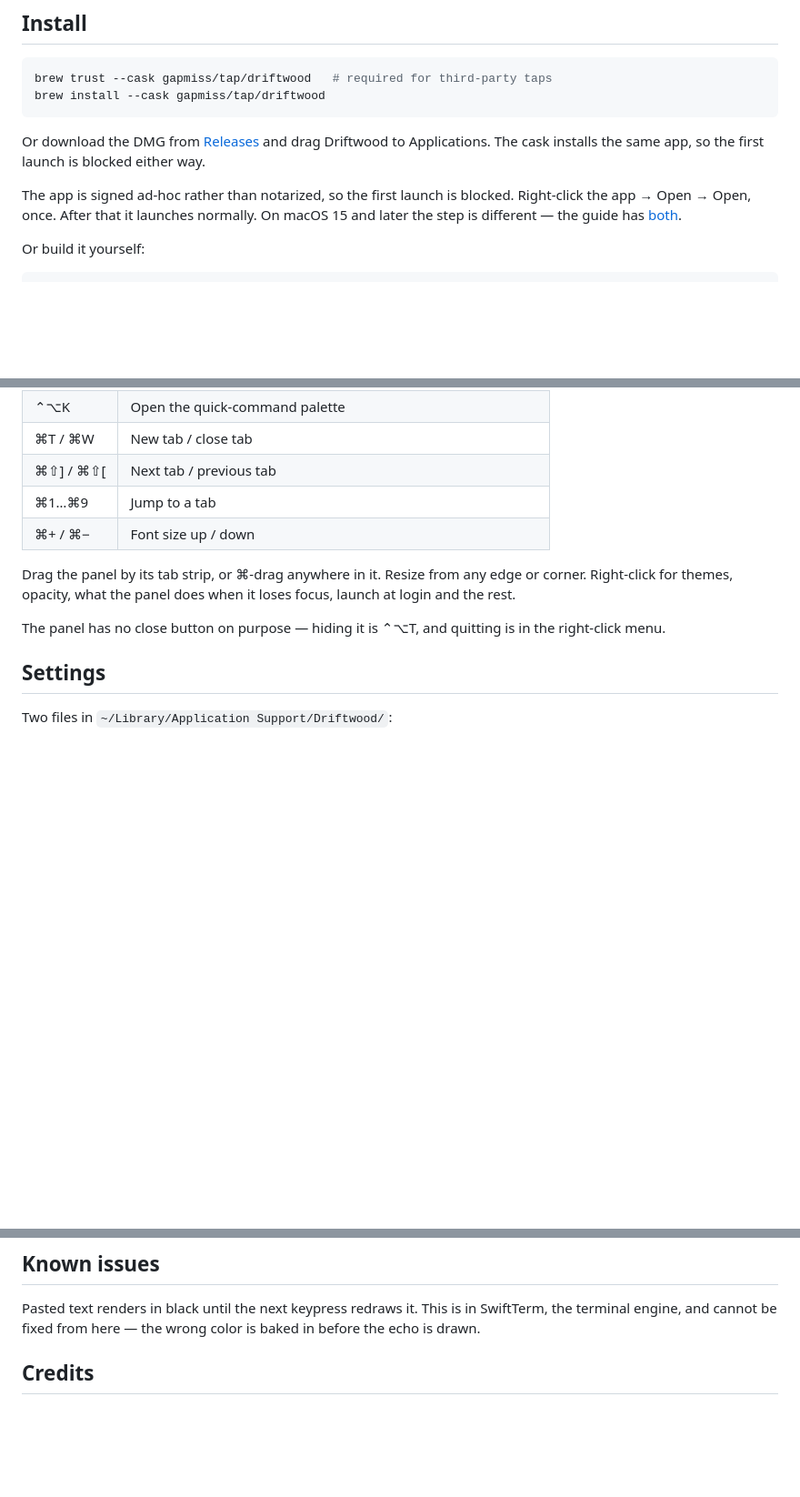
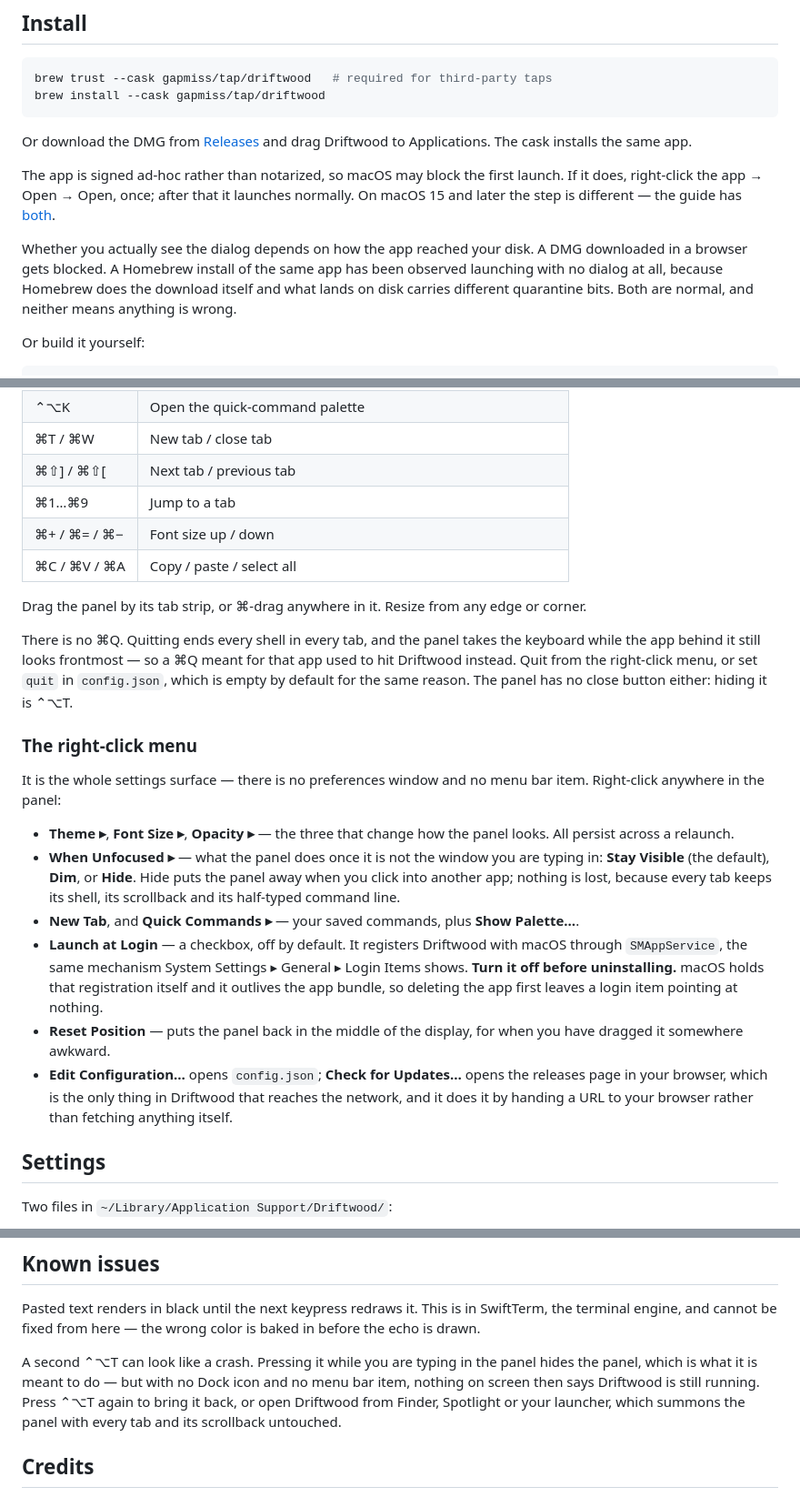
Before and after one commit to gapmiss/driftwood, a Markdown page: README.md, 3 parts joined by grey strips. Shown at 91% size. GitHub-like rendering; blank space fills up the shorter version.

Commit message:
Bring the README up to date with the app
The right-click menu is the whole settings surface and the README
described it in half a sentence. It now lists every row, including
Launch at Login and the warning to turn it off before uninstalling,
which the cask caveats and the guide both carried and this file did not.

Adds the copy/paste/select-all and Cmd-= key equivalents, which exist
and were undocumented, and records why there is no Cmd-Q.

Corrects the install section. It claimed the first launch is blocked
either way; a Homebrew install was observed launching with no dialog at
0.3.0, because Homebrew does its own download and the quarantine bits
differ. Says 'may' and explains both outcomes instead.

Adds the second-Ctrl-Opt-T known issue, with the two ways out.

Co-Authored-By: Claude <noreply@anthropic.com>

````diff
--- a/README.md
+++ b/README.md
@@ -20,9 +20,11 @@ brew trust --cask gapmiss/tap/driftwood   # required for third-party taps
 brew install --cask gapmiss/tap/driftwood
 ```
 
-Or download the DMG from [Releases](https://github.com/gapmiss/driftwood/releases) and drag Driftwood to Applications. The cask installs the same app, so the first launch is blocked either way.
+Or download the DMG from [Releases](https://github.com/gapmiss/driftwood/releases) and drag Driftwood to Applications. The cask installs the same app.
 
-The app is signed ad-hoc rather than notarized, so the first launch is blocked. Right-click the app → Open → Open, once. After that it launches normally. On macOS 15 and later the step is different — the guide has [both](https://gapmiss.github.io/driftwood/guide.html#getting-started).
+The app is signed ad-hoc rather than notarized, so macOS may block the first launch. If it does, right-click the app → Open → Open, once; after that it launches normally. On macOS 15 and later the step is different — the guide has [both](https://gapmiss.github.io/driftwood/guide.html#getting-started).
+
+Whether you actually see the dialog depends on how the app reached your disk. A DMG downloaded in a browser gets blocked. A Homebrew install of the same app has been observed launching with no dialog at all, because Homebrew does the download itself and what lands on disk carries different quarantine bits. Both are normal, and neither means anything is wrong.
 
 Or build it yourself:
 
@@ -43,11 +45,23 @@ make run
 | ⌘T / ⌘W | New tab / close tab |
 | ⌘⇧] / ⌘⇧[ | Next tab / previous tab |
 | ⌘1…⌘9 | Jump to a tab |
-| ⌘+ / ⌘− | Font size up / down |
+| ⌘+ / ⌘= / ⌘− | Font size up / down |
+| ⌘C / ⌘V / ⌘A | Copy / paste / select all |
 
-Drag the panel by its tab strip, or ⌘-drag anywhere in it. Resize from any edge or corner. Right-click for themes, opacity, what the panel does when it loses focus, launch at login and the rest.
+Drag the panel by its tab strip, or ⌘-drag anywhere in it. Resize from any edge or corner.
 
-The panel has no close button on purpose — hiding it is ⌃⌥T, and quitting is in the right-click menu.
+There is no ⌘Q. Quitting ends every shell in every tab, and the panel takes the keyboard while the app behind it still looks frontmost — so a ⌘Q meant for that app used to hit Driftwood instead. Quit from the right-click menu, or set `quit` in `config.json`, which is empty by default for the same reason. The panel has no close button either: hiding it is ⌃⌥T.
+
+### The right-click menu
+
+It is the whole settings surface — there is no preferences window and no menu bar item. Right-click anywhere in the panel:
+
+- **Theme ▸**, **Font Size ▸**, **Opacity ▸** — the three that change how the panel looks. All persist across a relaunch.
+- **When Unfocused ▸** — what the panel does once it is not the window you are typing in: **Stay Visible** (the default), **Dim**, or **Hide**. Hide puts the panel away when you click into another app; nothing is lost, because every tab keeps its shell, its scrollback and its half-typed command line.
+- **New Tab**, and **Quick Commands ▸** — your saved commands, plus **Show Palette…**.
+- **Launch at Login** — a checkbox, off by default. It registers Driftwood with macOS through `SMAppService`, the same mechanism System Settings ▸ General ▸ Login Items shows. **Turn it off before uninstalling.** macOS holds that registration itself and it outlives the app bundle, so deleting the app first leaves a login item pointing at nothing.
+- **Reset Position** — puts the panel back in the middle of the display, for when you have dragged it somewhere awkward.
+- **Edit Configuration…** opens `config.json`; **Check for Updates…** opens the releases page in your browser, which is the only thing in Driftwood that reaches the network, and it does it by handing a URL to your browser rather than fetching anything itself.
 
 ## Settings
 
@@ -124,6 +138,8 @@ It records the resolved font, hotkey registrations and failures, rejected themes
 
 Pasted text renders in black until the next keypress redraws it. This is in SwiftTerm, the terminal engine, and cannot be fixed from here — the wrong color is baked in before the echo is drawn.
 
+A second ⌃⌥T can look like a crash. Pressing it while you are typing in the panel hides the panel, which is what it is meant to do — but with no Dock icon and no menu bar item, nothing on screen then says Driftwood is still running. Press ⌃⌥T again to bring it back, or open Driftwood from Finder, Spotlight or your launcher, which summons the panel with every tab and its scrollback untouched.
+
 ## Credits
 
 The terminal is [SwiftTerm](https://github.com/migueldeicaza/SwiftTerm) by Miguel de Icaza. Driftwood grew out of Starboard, an earlier Dock-tracking terminal panel, and keeps its shell handling and its default color scheme.
````
